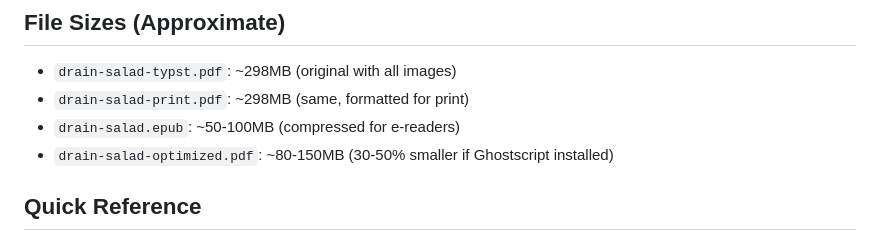
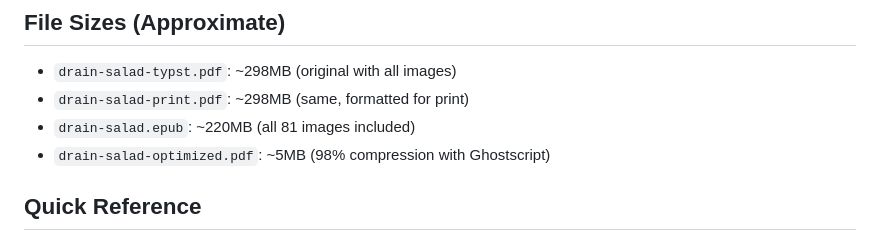
Before and after one commit to antialias/drain-salad, a Markdown page: PUBLISHING-SETUP-COMPLETE.md, the part around the change. Drawn GitHub-style.

Commit message:
Update file size documentation with actual results
- EPUB now includes all images (221.76 MB)
- Optimized PDF achieves 98% compression (4.69 MB)
- All formats verified working

```diff
--- a/PUBLISHING-SETUP-COMPLETE.md
+++ b/PUBLISHING-SETUP-COMPLETE.md
@@ -128,8 +128,8 @@ Once you've done one manual upload:
 
 - `drain-salad-typst.pdf`: ~298MB (original with all images)
 - `drain-salad-print.pdf`: ~298MB (same, formatted for print)
-- `drain-salad.epub`: ~50-100MB (compressed for e-readers)
-- `drain-salad-optimized.pdf`: ~80-150MB (30-50% smaller if Ghostscript installed)
+- `drain-salad.epub`: ~220MB (all 81 images included)
+- `drain-salad-optimized.pdf`: ~5MB (98% compression with Ghostscript)
 
 ## Quick Reference
 
```
